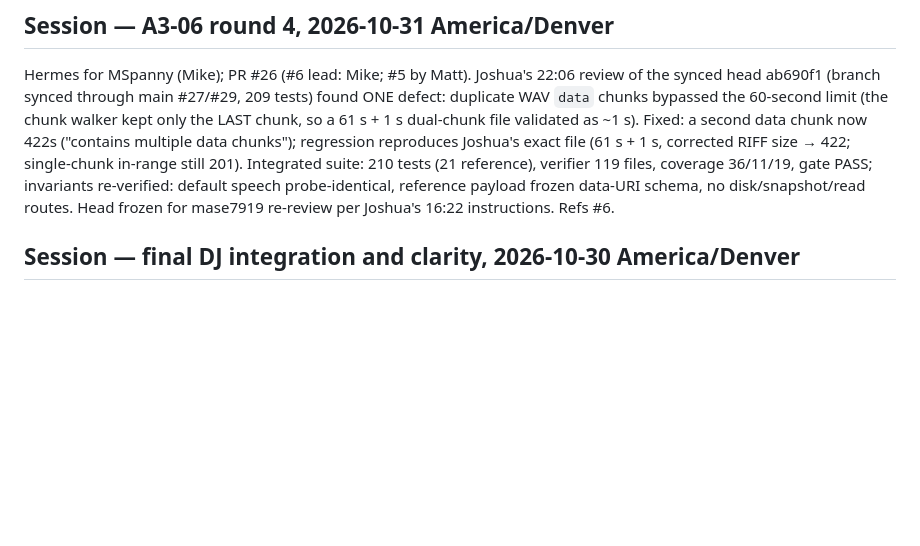
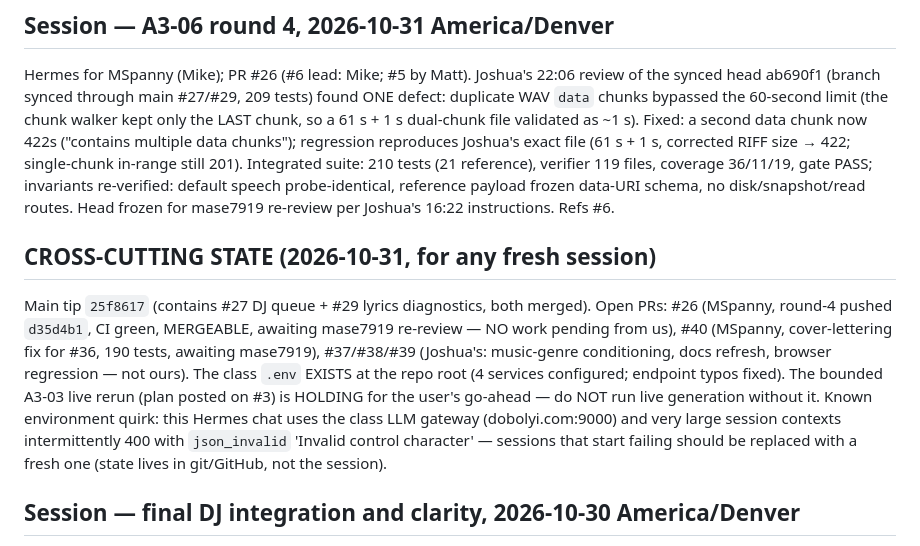
Before and after one commit to JoshuaKosakowsky/AI-Jukebox_MBAX6418, a Markdown page: handoff.md, the part around the change. GitHub-like rendering; blank space fills up the shorter version.

Commit message:
docs: Record cross-cutting repo state for fresh sessions

```diff
--- a/handoff.md
+++ b/handoff.md
@@ -2,6 +2,9 @@
 
 ## Session — A3-06 round 4, 2026-10-31 America/Denver
 Hermes for MSpanny (Mike); PR #26 (#6 lead: Mike; #5 by Matt). Joshua's 22:06 review of the synced head ab690f1 (branch synced through main #27/#29, 209 tests) found ONE defect: duplicate WAV `data` chunks bypassed the 60-second limit (the chunk walker kept only the LAST chunk, so a 61 s + 1 s dual-chunk file validated as ~1 s). Fixed: a second data chunk now 422s ("contains multiple data chunks"); regression reproduces Joshua's exact file (61 s + 1 s, corrected RIFF size → 422; single-chunk in-range still 201). Integrated suite: 210 tests (21 reference), verifier 119 files, coverage 36/11/19, gate PASS; invariants re-verified: default speech probe-identical, reference payload frozen data-URI schema, no disk/snapshot/read routes. Head frozen for mase7919 re-review per Joshua's 16:22 instructions. Refs #6.
+
+## CROSS-CUTTING STATE (2026-10-31, for any fresh session)
+Main tip `25f8617` (contains #27 DJ queue + #29 lyrics diagnostics, both merged). Open PRs: #26 (MSpanny, round-4 pushed `d35d4b1`, CI green, MERGEABLE, awaiting mase7919 re-review — NO work pending from us), #40 (MSpanny, cover-lettering fix for #36, 190 tests, awaiting mase7919), #37/#38/#39 (Joshua's: music-genre conditioning, docs refresh, browser regression — not ours). The class `.env` EXISTS at the repo root (4 services configured; endpoint typos fixed). The bounded A3-03 live rerun (plan posted on #3) is HOLDING for the user's go-ahead — do NOT run live generation without it. Known environment quirk: this Hermes chat uses the class LLM gateway (dobolyi.com:9000) and very large session contexts intermittently 400 with `json_invalid` 'Invalid control character' — sessions that start failing should be replaced with a fresh one (state lives in git/GitHub, not the session).
 
 ## Session — final DJ integration and clarity, 2026-10-30 America/Denver
 Codex for Joshua; PR27 pre-head0a05942, main81042a1 after normal #25/#28/#24 merges.
```
